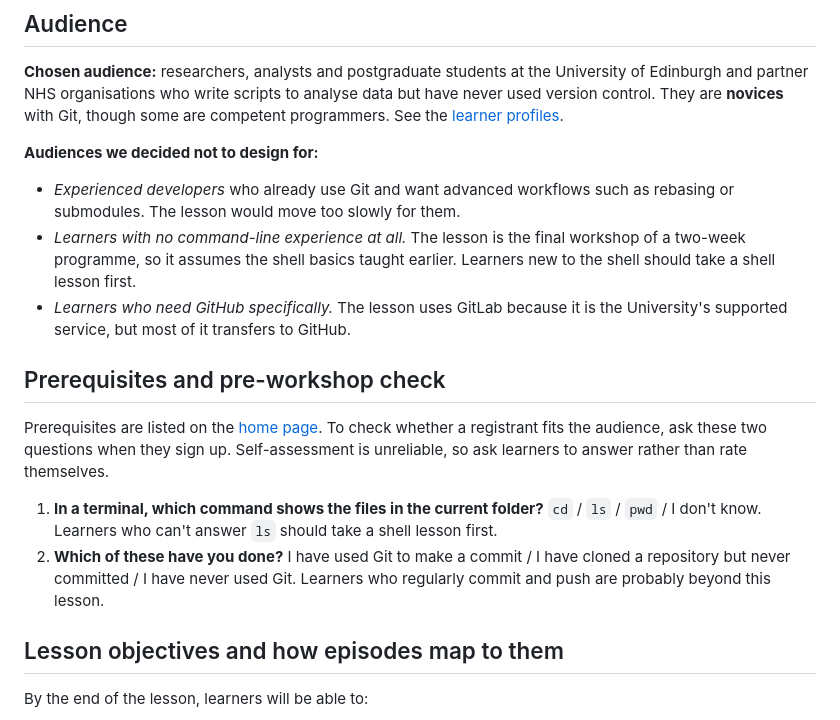
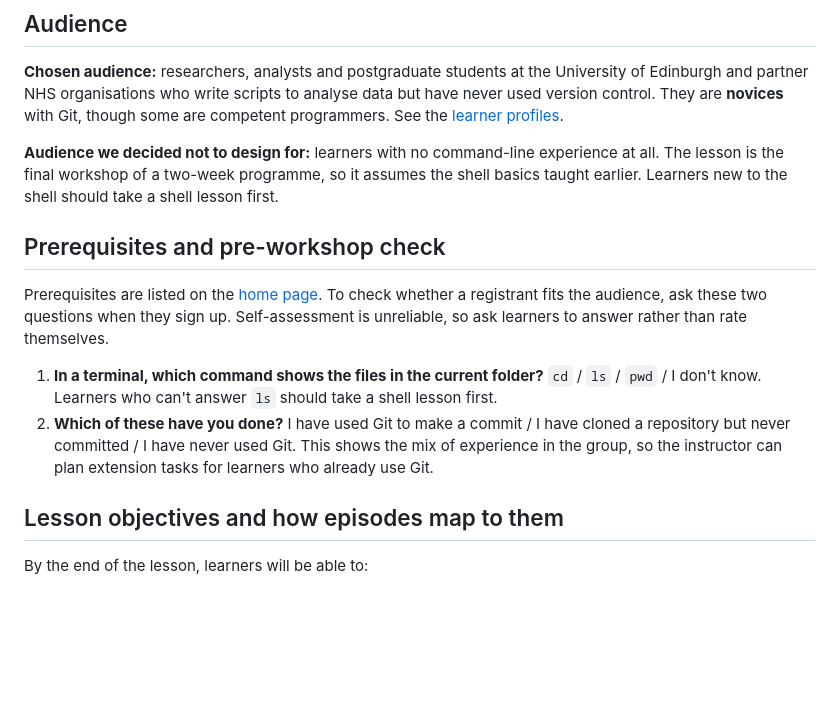
Before and after one commit to ggrimes/gitlab-novice, a Markdown page: instructors/design-notes.md, the part around the change. Rendered like a GitHub page; blank space fills up the shorter version.

Commit message:
Rule out only learners with no shell experience
Co-Authored-By: Claude Opus 5.5 <noreply@anthropic.com>

```diff
--- a/instructors/design-notes.md
+++ b/instructors/design-notes.md
@@ -16,15 +16,10 @@ analyse data but have never used version control. They are **novices** with
 Git, though some are competent programmers. See the
 [learner profiles](../profiles/learner-profiles.md).
 
-**Audiences we decided not to design for:**
-
-- *Experienced developers* who already use Git and want advanced workflows
-  such as rebasing or submodules. The lesson would move too slowly for them.
-- *Learners with no command-line experience at all.* The lesson is the final
-  workshop of a two-week programme, so it assumes the shell basics taught
-  earlier. Learners new to the shell should take a shell lesson first.
-- *Learners who need GitHub specifically.* The lesson uses GitLab because it is
-  the University's supported service, but most of it transfers to GitHub.
+**Audience we decided not to design for:** learners with no command-line
+experience at all. The lesson is the final workshop of a two-week programme,
+so it assumes the shell basics taught earlier. Learners new to the shell
+should take a shell lesson first.
 
 ## Prerequisites and pre-workshop check
 
@@ -39,7 +34,8 @@ themselves.
 2. **Which of these have you done?**
    I have used Git to make a commit / I have cloned a repository but never
    committed / I have never used Git.
-   Learners who regularly commit and push are probably beyond this lesson.
+   This shows the mix of experience in the group, so the instructor can
+   plan extension tasks for learners who already use Git.
 
 ## Lesson objectives and how episodes map to them
 
```
